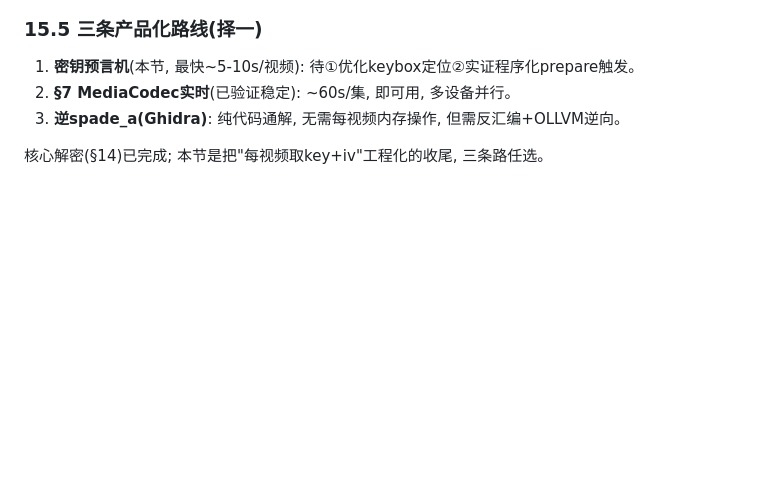
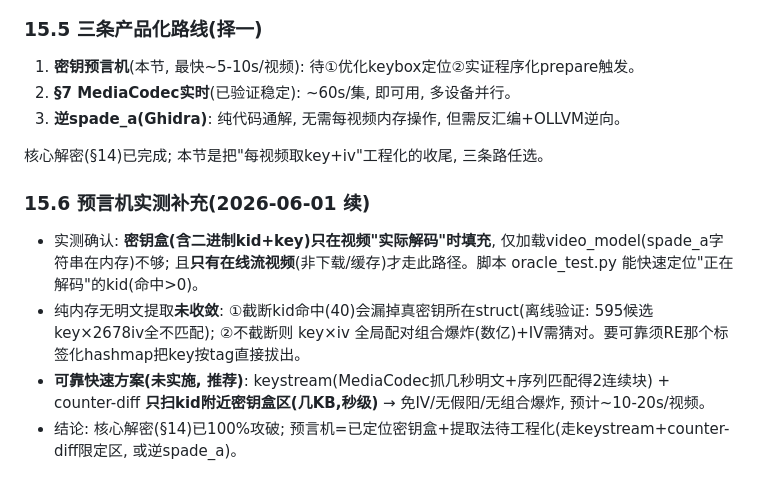
Before and after one commit to zhangbaio/hongguo, a Markdown page: docs/VIDEO_DECRYPTION_RE.md, the part around the change. GitHub-like rendering; blank space fills up the shorter version.

Commit message:
docs: §15.6 oracle empirical findings (keybox populates on decode; reliable path = keystream+counter-diff scoped to keybox)

```diff
--- a/docs/VIDEO_DECRYPTION_RE.md
+++ b/docs/VIDEO_DECRYPTION_RE.md
@@ -538,3 +538,12 @@ IV是CENC标准(per-sample base+序号), 已端到端解出整段可播视频。
 3. **逆spade_a(Ghidra)**: 纯代码通解, 无需每视频内存操作, 但需反汇编+OLLVM逆向。
 
 核心解密(§14)已完成; 本节是把"每视频取key+iv"工程化的收尾, 三条路任选。
+
+### 15.6 预言机实测补充(2026-06-01 续)
+- 实测确认: **密钥盒(含二进制kid+key)只在视频"实际解码"时填充**, 仅加载video_model(spade_a字符串在内存)不够;
+  且**只有在线流视频**(非下载/缓存)才走此路径。脚本 oracle_test.py 能快速定位"正在解码"的kid(命中>0)。
+- 纯内存无明文提取**未收敛**: ①截断kid命中(40)会漏掉真密钥所在struct(离线验证: 595候选key×2678iv全不匹配);
+  ②不截断则 key×iv 全局配对组合爆炸(数亿)+IV需猜对。要可靠须RE那个标签化hashmap把key按tag直接拔出。
+- **可靠快速方案(未实施, 推荐)**: keystream(MediaCodec抓几秒明文+序列匹配得2连续块) + counter-diff
+  **只扫kid附近密钥盒区(几KB,秒级)** → 免IV/无假阳/无组合爆炸, 预计~10-20s/视频。
+- 结论: 核心解密(§14)已100%攻破; 预言机=已定位密钥盒+提取法待工程化(走keystream+counter-diff限定区, 或逆spade_a)。
```
